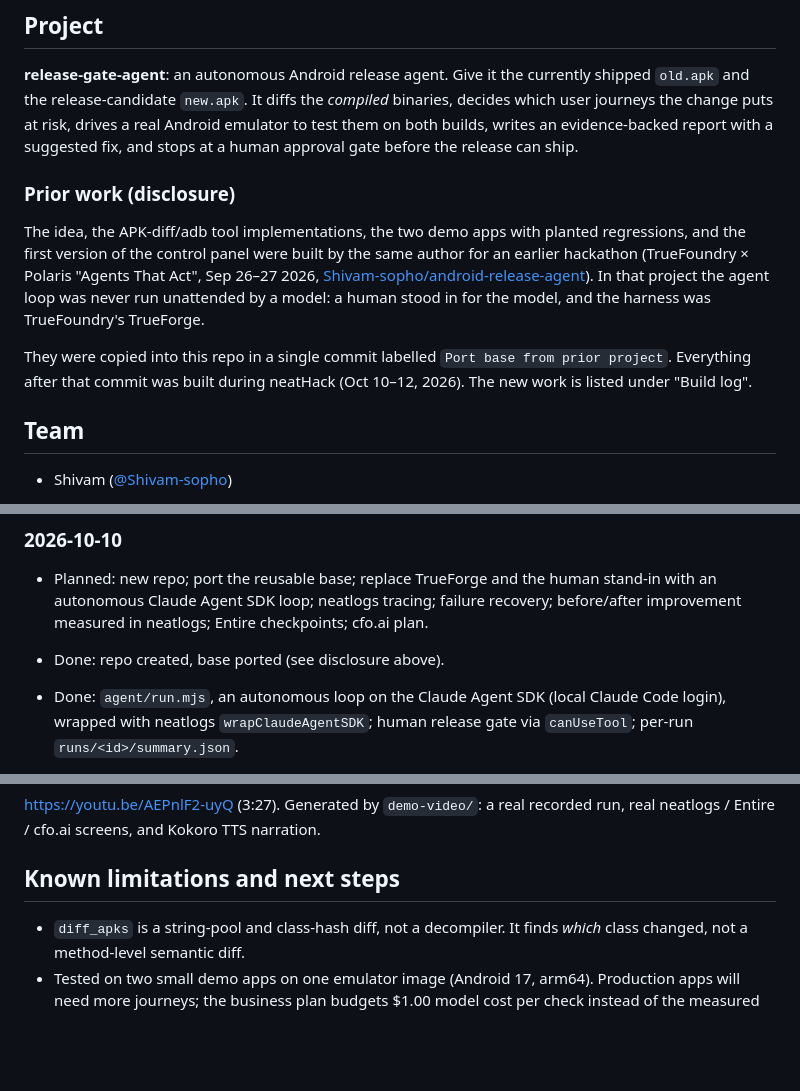
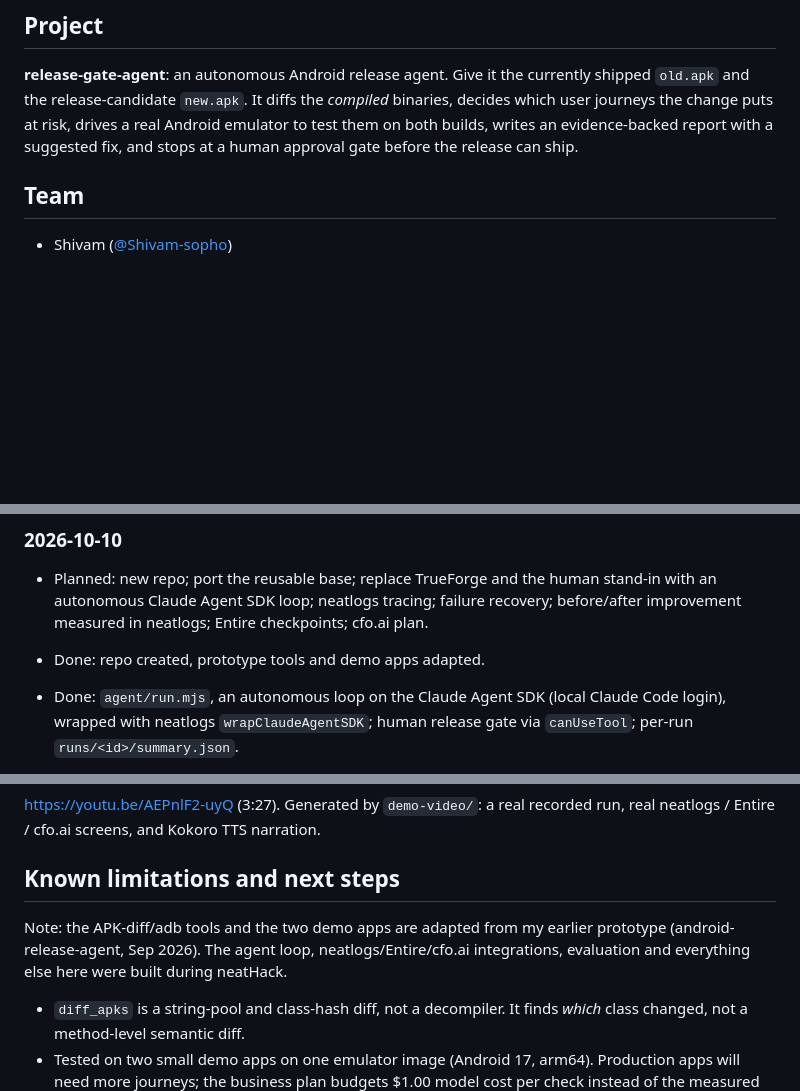
Before and after one commit to Shivam-sopho/release-gate-agent, a Markdown page: hackathon.md, 3 parts joined by grey strips. Drawn GitHub-style; blank space fills up the shorter version.

```diff
--- a/hackathon.md
+++ b/hackathon.md
@@ -7,19 +7,6 @@
 user journeys the change puts at risk, drives a real Android emulator to test them on both
 builds, writes an evidence-backed report with a suggested fix, and stops at a human approval
 gate before the release can ship.
-
-### Prior work (disclosure)
-
-The idea, the APK-diff/adb tool implementations, the two demo apps with planted regressions, and
-the first version of the control panel were built by the same author for an earlier hackathon
-(TrueFoundry × Polaris "Agents That Act", Sep 26–27 2026,
-[Shivam-sopho/android-release-agent](https://github.com/Shivam-sopho/android-release-agent)).
-In that project the agent loop was never run unattended by a model: a human stood in for the
-model, and the harness was TrueFoundry's TrueForge.
-
-They were copied into this repo in a single commit labelled `Port base from prior project`.
-Everything after that commit was built during neatHack (Oct 10–12, 2026). The new work is listed
-under "Build log".
 
 ## Team
 
@@ -41,7 +28,7 @@ under "Build log".
 - Planned: new repo; port the reusable base; replace TrueForge and the human stand-in with an
   autonomous Claude Agent SDK loop; neatlogs tracing; failure recovery; before/after improvement
   measured in neatlogs; Entire checkpoints; cfo.ai plan.
-- Done: repo created, base ported (see disclosure above).
+- Done: repo created, prototype tools and demo apps adapted.
 - Done: `agent/run.mjs`, an autonomous loop on the Claude Agent SDK (local Claude Code login),
   wrapped with neatlogs `wrapClaudeAgentSDK`; human release gate via `canUseTool`; per-run
   `runs/<id>/summary.json`.
@@ -123,6 +110,11 @@ neatlogs / Entire / cfo.ai screens, and Kokoro TTS narration.
 
 ## Known limitations and next steps
 
+Note: the APK-diff/adb tools and the two demo apps are adapted from my earlier prototype
+(android-release-agent, Sep 2026). The agent loop, neatlogs/Entire/cfo.ai integrations,
+evaluation and everything else here were built during neatHack.
+
+
 - `diff_apks` is a string-pool and class-hash diff, not a decompiler. It finds *which* class
   changed, not a method-level semantic diff.
 - Tested on two small demo apps on one emulator image (Android 17, arm64). Production apps will
```
Also changed, not shown: README.md (+0 -9 lines), SUBMISSION.md (+1 -1 lines).
